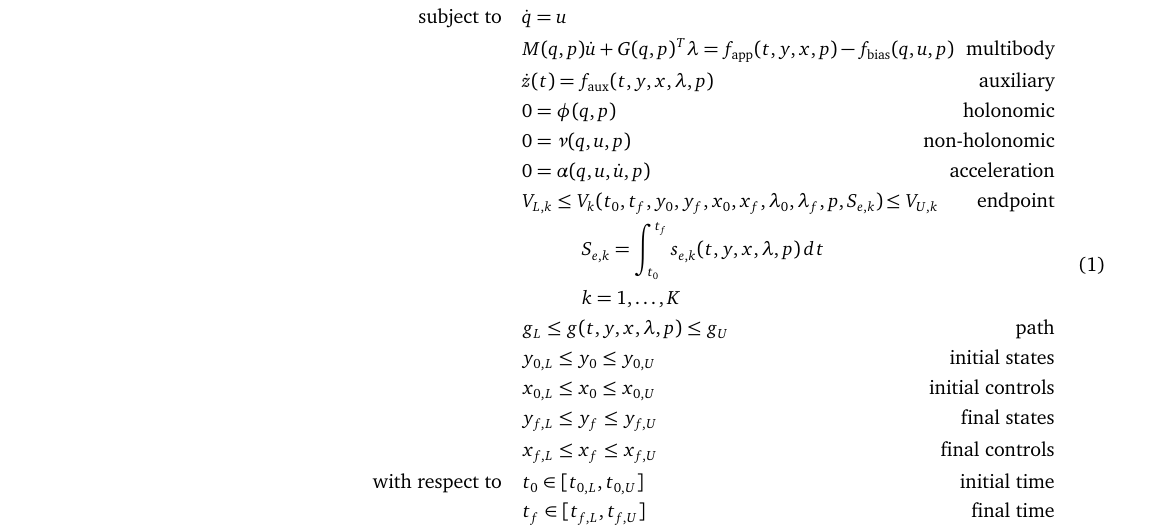
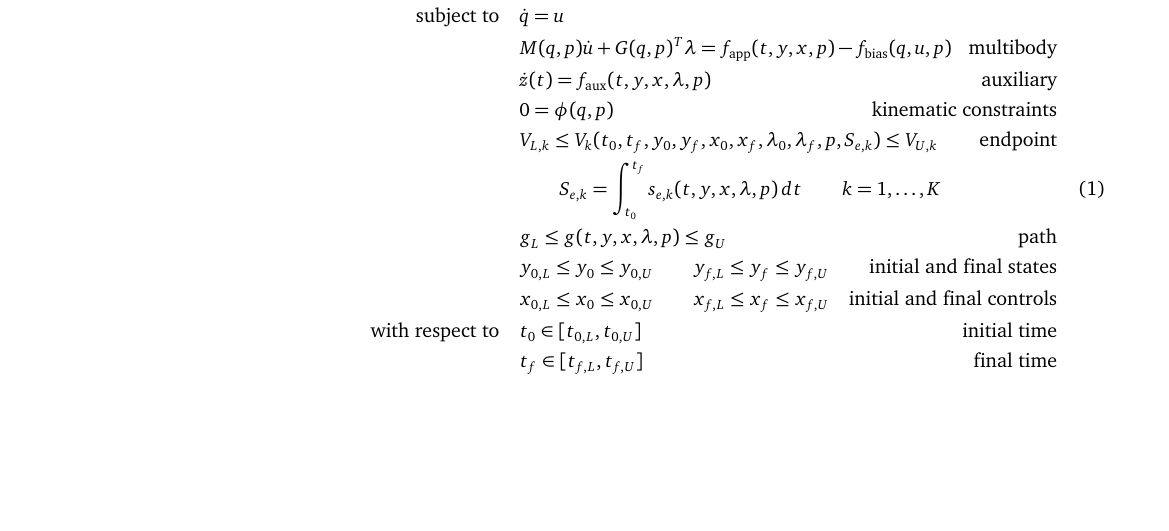
Before and after one commit to stanfordnmbl/mocopaper, a LaTeX document (MocoPaper.tex): part of page 6 of 23 before the commit and part of page 6 of 22 after it, cut so that both start at the same text, the shorter picture padded with empty space. Compiled offline with pdfLaTeX.

Commit message:
Make equations more compact.

```diff
--- a/MocoPaper.tex
+++ b/MocoPaper.tex
@@ -174,12 +174,12 @@
 \begin{align}
     \begin{aligned}
         \mbox{minimize}
-         \quad & \sum_j w_{j} J_{j}(t_0, t_f, y_0, y_f, x_{0}, x_{f}, \lambda_0, \lambda_f, p, S_{c,j}) & \textrm{costs} \\
-        & \quad\quad\quad S_{c,j} = \int_{t_0}^{t_f} s_{c,j}(t, y, x, \lambda, p)\,dt  \\
+         \quad & \sum_j w_{j} J_{j}(t_0, t_f, y_0, y_f, x_{0}, \mathrlap{x_{f}, \lambda_0, \lambda_f, p, S_{c,j})} & \textrm{costs} \\
+        & \quad\quad S_{c,j} = \int_{t_0}^{t_f} s_{c,j}(t, y, x, \lambda, p)\,dt  \\
         \mbox{subject to}
          \quad & \dot{q} = u \\
-         & M(q, p)\dot{u} + G(q, p)^T \lambda = f_{\mathrm{app}}(t, y, x, p) - \mathrlap{f_{\mathrm{bias}}(q, u, p)}  & \textrm{multibody} \\
+         & M(q, p)\dot{u} + G(q, p)^T \lambda = \mathrlap{f_{\mathrm{app}}(t, y, x, p) - f_{\mathrm{bias}}(q, u, p)}  & \textrm{multibody} \\
          & \dot{z}(t) = f_{\mathrm{aux}}(t, y, x, \lambda, p) & \textrm{auxiliary} \\
-         & 0 = \phi(q, p) & \textrm{holonomic} \\
-         & 0 = \nu(q, u, p) & \textrm{non-holonomic} \\
-         & 0 = \alpha(q, u, \dot{u}, p) & \textrm{acceleration} \\
+         & 0 = \phi(q, p) & \textrm{kinematic constraints} \\
+         & V_{L,k} \leq V_k(t_0, t_f, y_0, \mathrlap{y_f, x_{0}, x_{f}, \lambda_0, \lambda_f, p, S_{e,k}) \leq V_{U,k}} & \textrm{endpoint} \\
+         & \quad\quad S_{e,k} = \mathrlap{\int_{t_0}^{t_f} s_{e,k}(t, y, x, \lambda, p)\,dt \quad\quad k = 1, \ldots, K}\\
@@ -189,8 +186,6 @@
          & g_{L} \leq g(t, y, x, \lambda, p) \leq g_{U} & \textrm{path} \\
-         & y_{0,L} \leq y_0 \leq y_{0,U} & \textrm{initial states} \\
-         & x_{0,L} \leq x_0 \leq x_{0,U} & \textrm{initial controls} \\
-         & y_{f,L} \leq y_f \leq y_{f,U} & \textrm{final states} \\
-         & x_{f,L} \leq x_f \leq x_{f,U} & \textrm{final controls} \\
+         & y_{0,L} \leq y_0 \leq y_{0,U} \quad\quad y_{f,L} \leq y_f \leq y_{f,U} & \textrm{initial and final states} \\
+         & x_{0,L} \leq x_0 \leq x_{0,U} \quad\quad x_{f,L} \leq x_f \leq x_{f,U} & \textrm{initial and final controls} \\
          \mbox{with respect to} \quad
          & t_0 \in [t_{0,L}, t_{0,U}] & \textrm{initial time} \\
          & t_f \in [t_{f,L}, t_{f,U}] & \textrm{final time} \\
```
Also changed, not shown: MocoPaper.tex (3 more changed lines).
